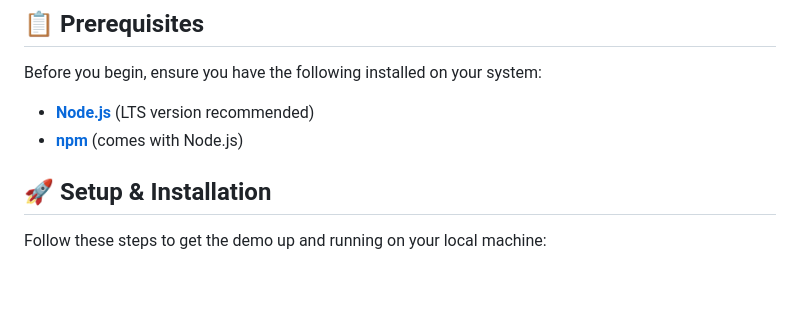
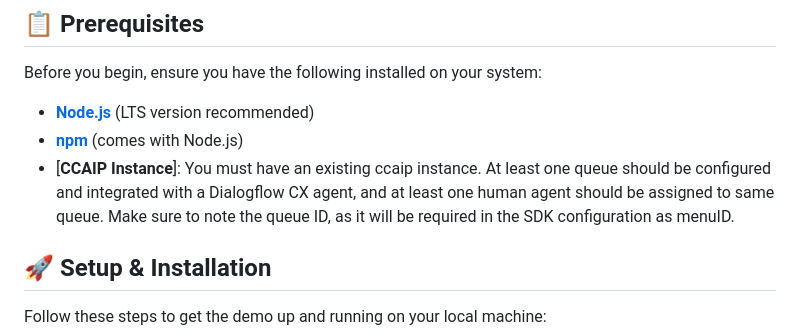
Before and after one commit to ayushbisaria/ccaip-headless-sdk-demo, a Markdown page: README.md, the part around the change. Rendered like a GitHub page; blank space fills up the shorter version.

Commit message:
Updated Document

```diff
--- a/README.md
+++ b/README.md
@@ -50,6 +50,7 @@ Before you begin, ensure you have the following installed on your system:
 
 * [**Node.js**](https://nodejs.org/en/download/) (LTS version recommended)
 * [**npm**](https://www.npmjs.com/get-npm) (comes with Node.js)
+* [**CCAIP Instance**]: You must have an existing ccaip instance. At least one queue should be configured and integrated with a Dialogflow CX agent, and at least one human agent should be assigned to same queue. Make sure to note the queue ID, as it will be required in the SDK configuration as menuID.
 
 ## 🚀 Setup & Installation
 
```
